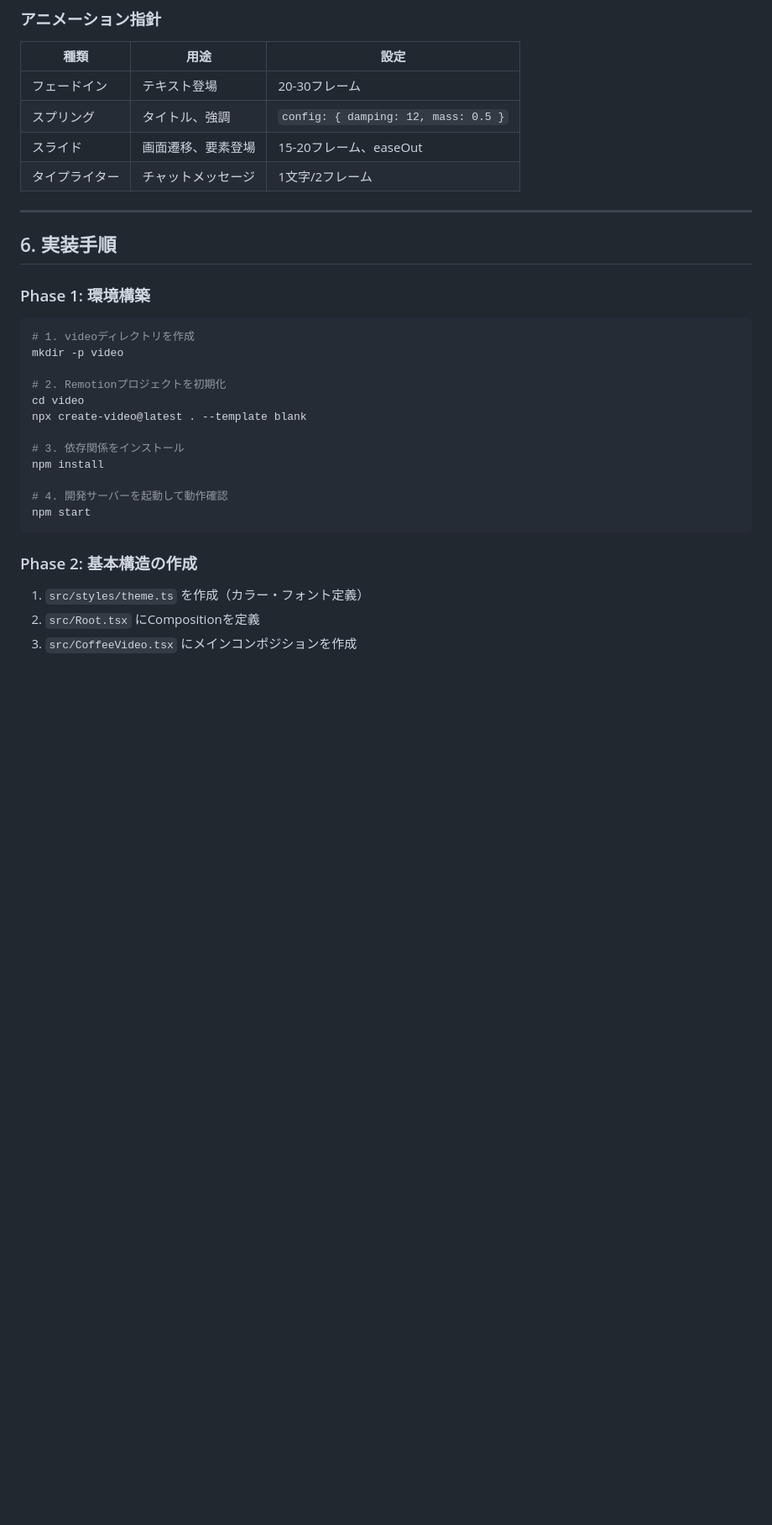
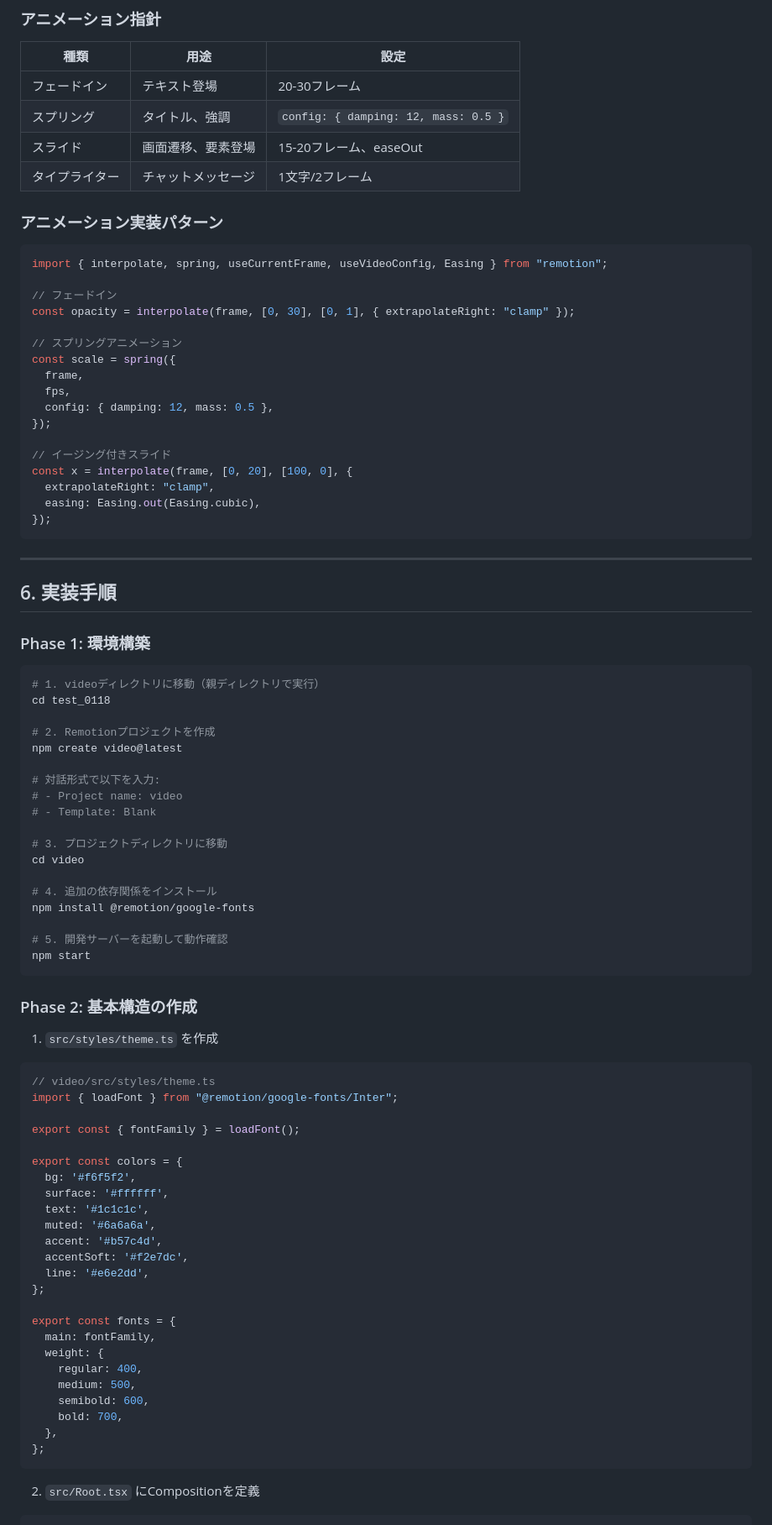
Before and after one commit to giyuu884/test_0118, a Markdown page: search_coffee/doc/video-implementation-spec.md, the part around one of its changes. Shown at 84% size. GitHub-like rendering; blank space fills up the shorter version.

````diff
--- a/search_coffee/doc/video-implementation-spec.md
+++ b/search_coffee/doc/video-implementation-spec.md
@@ -203,6 +239,28 @@ export const fonts = {
 | スライド | 画面遷移、要素登場 | 15-20フレーム、easeOut |
 | タイプライター | チャットメッセージ | 1文字/2フレーム |
 
+### アニメーション実装パターン
+
+```typescript
+import { interpolate, spring, useCurrentFrame, useVideoConfig, Easing } from "remotion";
+
+// フェードイン
+const opacity = interpolate(frame, [0, 30], [0, 1], { extrapolateRight: "clamp" });
+
+// スプリングアニメーション
+const scale = spring({
+  frame,
+  fps,
+  config: { damping: 12, mass: 0.5 },
+});
+
+// イージング付きスライド
+const x = interpolate(frame, [0, 20], [100, 0], {
+  extrapolateRight: "clamp",
+  easing: Easing.out(Easing.cubic),
+});
+```
+
 ---
 
 ## 6. 実装手順
@@ -210,21 +268,55 @@ export const fonts = {
 ### Phase 1: 環境構築
 
 ```bash
-# 1. videoディレクトリを作成
-mkdir -p video
+# 1. videoディレクトリに移動（親ディレクトリで実行）
+cd test_0118
 
-# 2. Remotionプロジェクトを初期化
+# 2. Remotionプロジェクトを作成
+npm create video@latest
+
+# 対話形式で以下を入力:
+# - Project name: video
+# - Template: Blank
+
+# 3. プロジェクトディレクトリに移動
 cd video
-npx create-video@latest . --template blank
 
-# 3. 依存関係をインストール
-npm install
+# 4. 追加の依存関係をインストール
+npm install @remotion/google-fonts
 
-# 4. 開発サーバーを起動して動作確認
+# 5. 開発サーバーを起動して動作確認
 npm start
 ```
 
 ### Phase 2: 基本構造の作成
 
-1. `src/styles/theme.ts` を作成（カラー・フォント定義）
+1. `src/styles/theme.ts` を作成
+
+```typescript
+// video/src/styles/theme.ts
+import { loadFont } from "@remotion/google-fonts/Inter";
+
+export const { fontFamily } = loadFont();
+
+export const colors = {
+  bg: '#f6f5f2',
+  surface: '#ffffff',
+  text: '#1c1c1c',
+  muted: '#6a6a6a',
+  accent: '#b57c4d',
+  accentSoft: '#f2e7dc',
+  line: '#e6e2dd',
+};
+
+export const fonts = {
+  main: fontFamily,
+  weight: {
+    regular: 400,
+    medium: 500,
+    semibold: 600,
+    bold: 700,
+  },
+};
+```
+
 2. `src/Root.tsx` にCompositionを定義
````
Also changed, not shown: other parts of search_coffee/doc/video-implementation-spec.md (+139 -21 lines).
